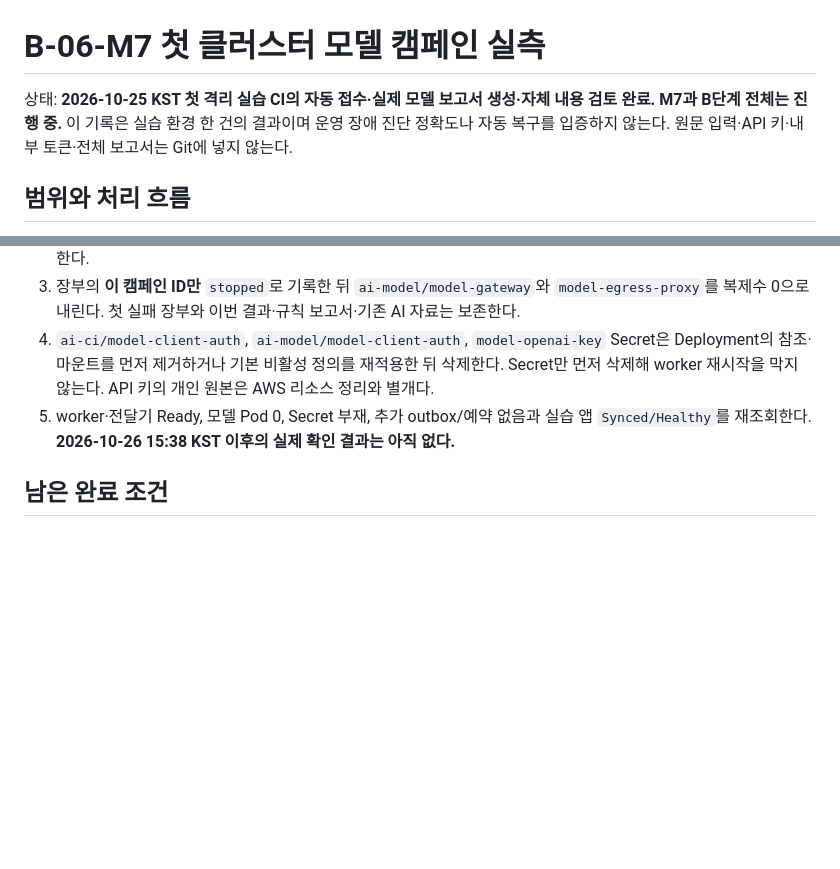
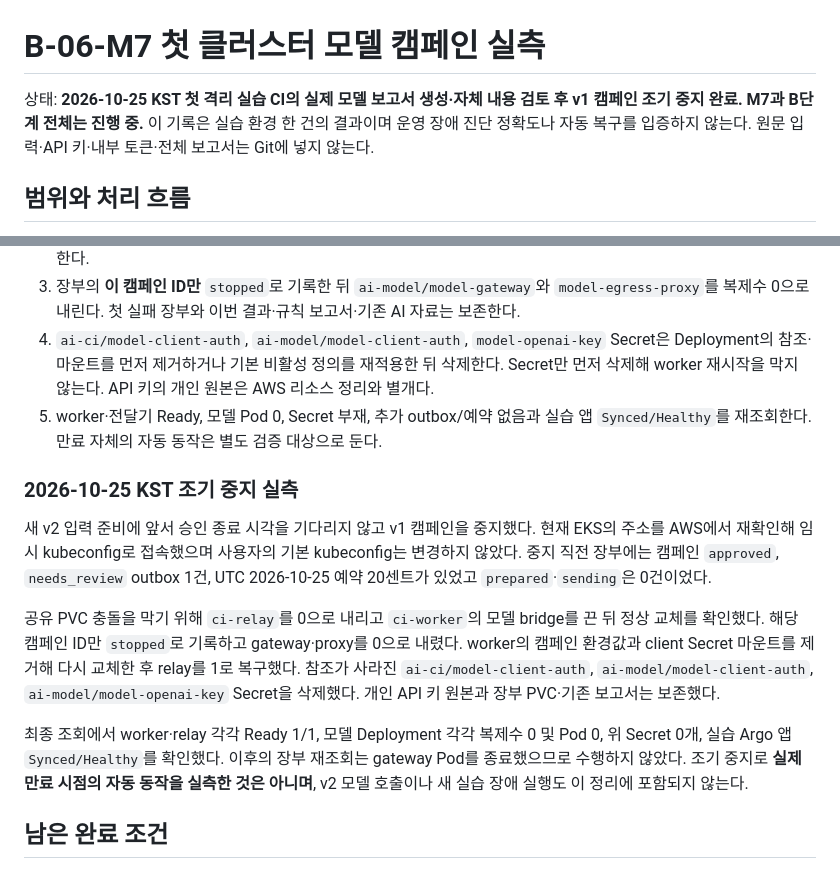
Before and after one commit to f-lab-edu/F-Lab-DevOps, a Markdown page: ai-ops/docs/B6-model-campaign-first-live-run.md, 2 parts joined by grey strips. Rendered like a GitHub page; blank space fills up the shorter version.

```diff
--- a/ai-ops/docs/B6-model-campaign-first-live-run.md
+++ b/ai-ops/docs/B6-model-campaign-first-live-run.md
@@ -1,6 +1,6 @@
 # B-06-M7 첫 클러스터 모델 캠페인 실측
 
-상태: **2026-10-25 KST 첫 격리 실습 CI의 자동 접수·실제 모델 보고서 생성·자체 내용 검토 완료. M7과 B단계 전체는 진행 중.** 이 기록은 실습 환경 한 건의 결과이며 운영 장애 진단 정확도나 자동 복구를 입증하지 않는다. 원문 입력·API 키·내부 토큰·전체 보고서는 Git에 넣지 않는다.
+상태: **2026-10-25 KST 첫 격리 실습 CI의 실제 모델 보고서 생성·자체 내용 검토 후 v1 캠페인 조기 중지 완료. M7과 B단계 전체는 진행 중.** 이 기록은 실습 환경 한 건의 결과이며 운영 장애 진단 정확도나 자동 복구를 입증하지 않는다. 원문 입력·API 키·내부 토큰·전체 보고서는 Git에 넣지 않는다.
 
 ## 범위와 처리 흐름
 
@@ -40,7 +40,15 @@ GitHub 실습 CI → 최초 이미지 실패·기존 CI의 자동 원복 → art
 2. `ai-ci/ci-worker`의 모델 bridge를 끄고 rollout을 확인한다. 공유 PVC를 쓰는 `ci-relay`와 worker의 교체가 겹치지 않도록 전달기를 잠시 0으로 내렸다가 worker 준비 후 1로 복구한다. 규칙 조사와 전달기는 계속 동작하는지 확인한다.
 3. 장부의 **이 캠페인 ID만** `stopped`로 기록한 뒤 `ai-model/model-gateway`와 `model-egress-proxy`를 복제수 0으로 내린다. 첫 실패 장부와 이번 결과·규칙 보고서·기존 AI 자료는 보존한다.
 4. `ai-ci/model-client-auth`, `ai-model/model-client-auth`, `model-openai-key` Secret은 Deployment의 참조·마운트를 먼저 제거하거나 기본 비활성 정의를 재적용한 뒤 삭제한다. Secret만 먼저 삭제해 worker 재시작을 막지 않는다. API 키의 개인 원본은 AWS 리소스 정리와 별개다.
-5. worker·전달기 Ready, 모델 Pod 0, Secret 부재, 추가 outbox/예약 없음과 실습 앱 `Synced/Healthy`를 재조회한다. **2026-10-26 15:38 KST 이후의 실제 확인 결과는 아직 없다.**
+5. worker·전달기 Ready, 모델 Pod 0, Secret 부재, 추가 outbox/예약 없음과 실습 앱 `Synced/Healthy`를 재조회한다. 만료 자체의 자동 동작은 별도 검증 대상으로 둔다.
+
+### 2026-10-25 KST 조기 중지 실측
+
+새 v2 입력 준비에 앞서 승인 종료 시각을 기다리지 않고 v1 캠페인을 중지했다. 현재 EKS의 주소를 AWS에서 재확인해 임시 kubeconfig로 접속했으며 사용자의 기본 kubeconfig는 변경하지 않았다. 중지 직전 장부에는 캠페인 `approved`, `needs_review` outbox 1건, UTC 2026-10-25 예약 20센트가 있었고 `prepared`·`sending`은 0건이었다.
+
+공유 PVC 충돌을 막기 위해 `ci-relay`를 0으로 내리고 `ci-worker`의 모델 bridge를 끈 뒤 정상 교체를 확인했다. 해당 캠페인 ID만 `stopped`로 기록하고 gateway·proxy를 0으로 내렸다. worker의 캠페인 환경값과 client Secret 마운트를 제거해 다시 교체한 후 relay를 1로 복구했다. 참조가 사라진 `ai-ci/model-client-auth`, `ai-model/model-client-auth`, `ai-model/model-openai-key` Secret을 삭제했다. 개인 API 키 원본과 장부 PVC·기존 보고서는 보존했다.
+
+최종 조회에서 worker·relay 각각 Ready 1/1, 모델 Deployment 각각 복제수 0 및 Pod 0, 위 Secret 0개, 실습 Argo 앱 `Synced/Healthy`를 확인했다. 이후의 장부 재조회는 gateway Pod를 종료했으므로 수행하지 않았다. 조기 중지로 **실제 만료 시점의 자동 동작을 실측한 것은 아니며**, v2 모델 호출이나 새 실습 장애 실행도 이 정리에 포함되지 않는다.
 
 ## 남은 완료 조건
 
```
Also changed, not shown: ai-ops/docs/B6-model-ci-projection-v2-connection.md (+8 -2 lines).
